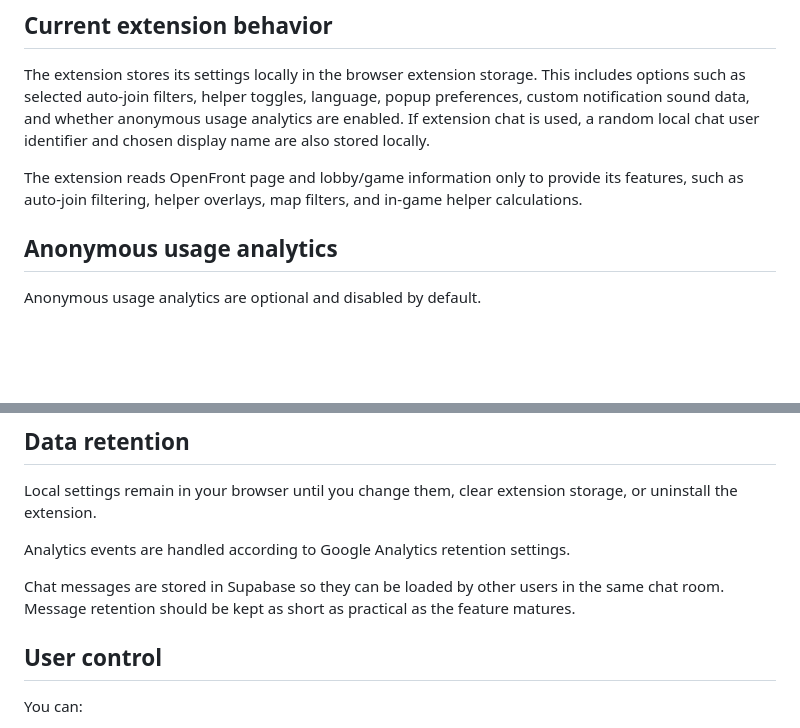
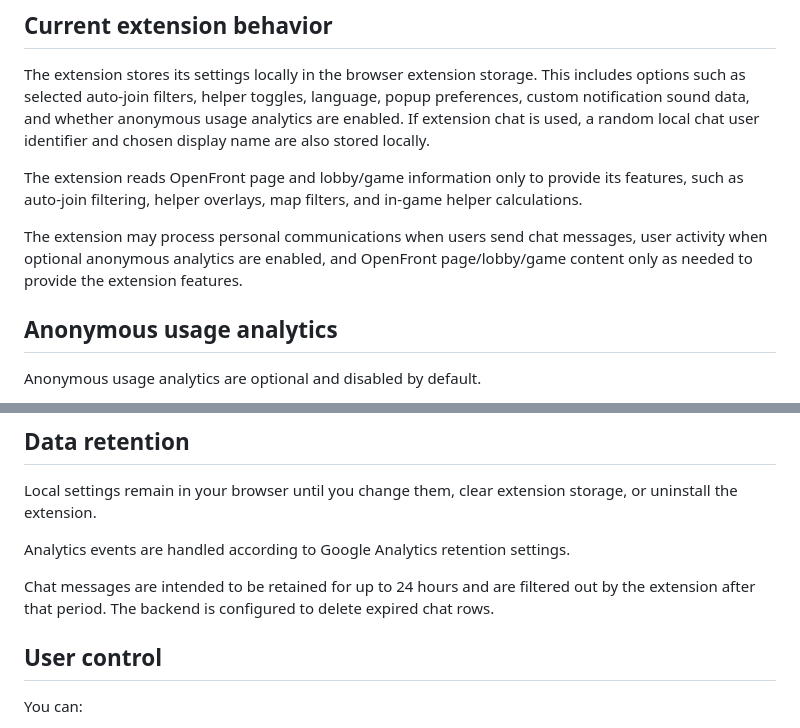
Before and after one commit to phil0010-gh/openfront-helper, a Markdown page: PRIVACY.md, 2 parts joined by grey strips. GitHub-like rendering; blank space fills up the shorter version.

```diff
--- a/PRIVACY.md
+++ b/PRIVACY.md
@@ -14,6 +14,10 @@ identifier and chosen display name are also stored locally.
 The extension reads OpenFront page and lobby/game information only to provide
 its features, such as auto-join filtering, helper overlays, map filters, and
 in-game helper calculations.
+
+The extension may process personal communications when users send chat messages,
+user activity when optional anonymous analytics are enabled, and OpenFront
+page/lobby/game content only as needed to provide the extension features.
 
 ## Anonymous usage analytics
 
@@ -99,9 +103,9 @@ storage, or uninstall the extension.
 
 Analytics events are handled according to Google Analytics retention settings.
 
-Chat messages are stored in Supabase so they can be loaded by other users in the
-same chat room. Message retention should be kept as short as practical as the
-feature matures.
+Chat messages are intended to be retained for up to 24 hours and are filtered
+out by the extension after that period. The backend is configured to delete
+expired chat rows.
 
 ## User control
 
```
